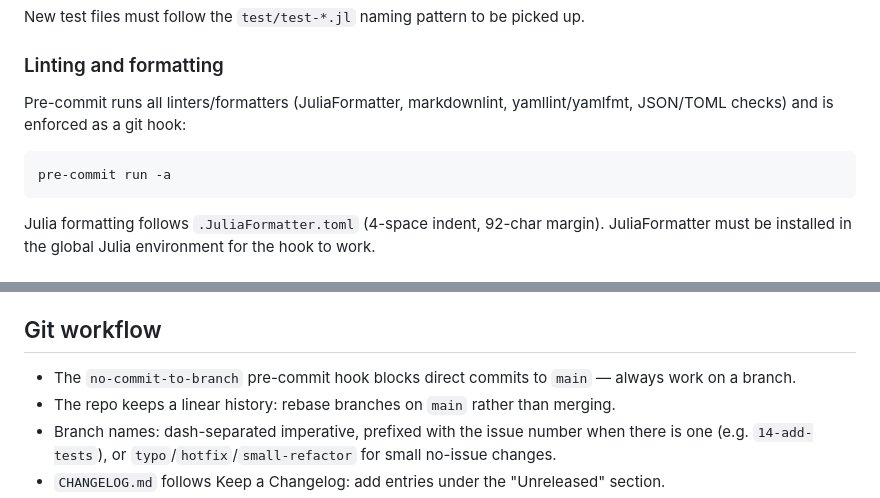
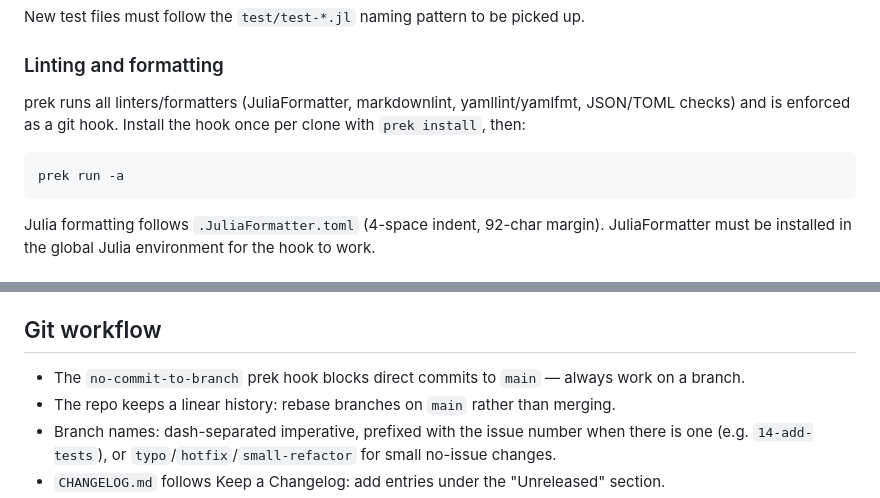
Before and after one commit to langestefan/ProbabilisticPowerFlow.jl, a Markdown page: CLAUDE.md, 2 parts joined by grey strips. GitHub-like rendering.

Commit message:
Document prek as the hook runner in CLAUDE.md
The hooks run through prek, not the Python pre-commit tool, and the hook is
installed per clone with prek install.

Co-Authored-By: Claude Fable 5 <noreply@anthropic.com>
Claude-Session: https://claude.ai/code/session_01KCK4npMnd8wfArN6oiusjs

````diff
--- a/CLAUDE.md
+++ b/CLAUDE.md
@@ -70,11 +70,12 @@ New test files must follow the `test/test-*.jl` naming pattern to be picked up.
 
 ### Linting and formatting
 
-Pre-commit runs all linters/formatters (JuliaFormatter, markdownlint, yamllint/yamlfmt,
-JSON/TOML checks) and is enforced as a git hook:
+prek runs all linters/formatters (JuliaFormatter, markdownlint, yamllint/yamlfmt,
+JSON/TOML checks) and is enforced as a git hook. Install the hook once per clone
+with `prek install`, then:
 
 ```bash
-pre-commit run -a
+prek run -a
 ```
 
 Julia formatting follows `.JuliaFormatter.toml` (4-space indent, 92-char margin).
@@ -94,7 +95,7 @@ require a title entry in the `titles` Dict in `docs/make.jl`, or the build error
 
 ## Git workflow
 
-- The `no-commit-to-branch` pre-commit hook blocks direct commits to `main` — always work
+- The `no-commit-to-branch` prek hook blocks direct commits to `main` — always work
   on a branch.
 - The repo keeps a linear history: rebase branches on `main` rather than merging.
 - Branch names: dash-separated imperative, prefixed with the issue number when there is
````
